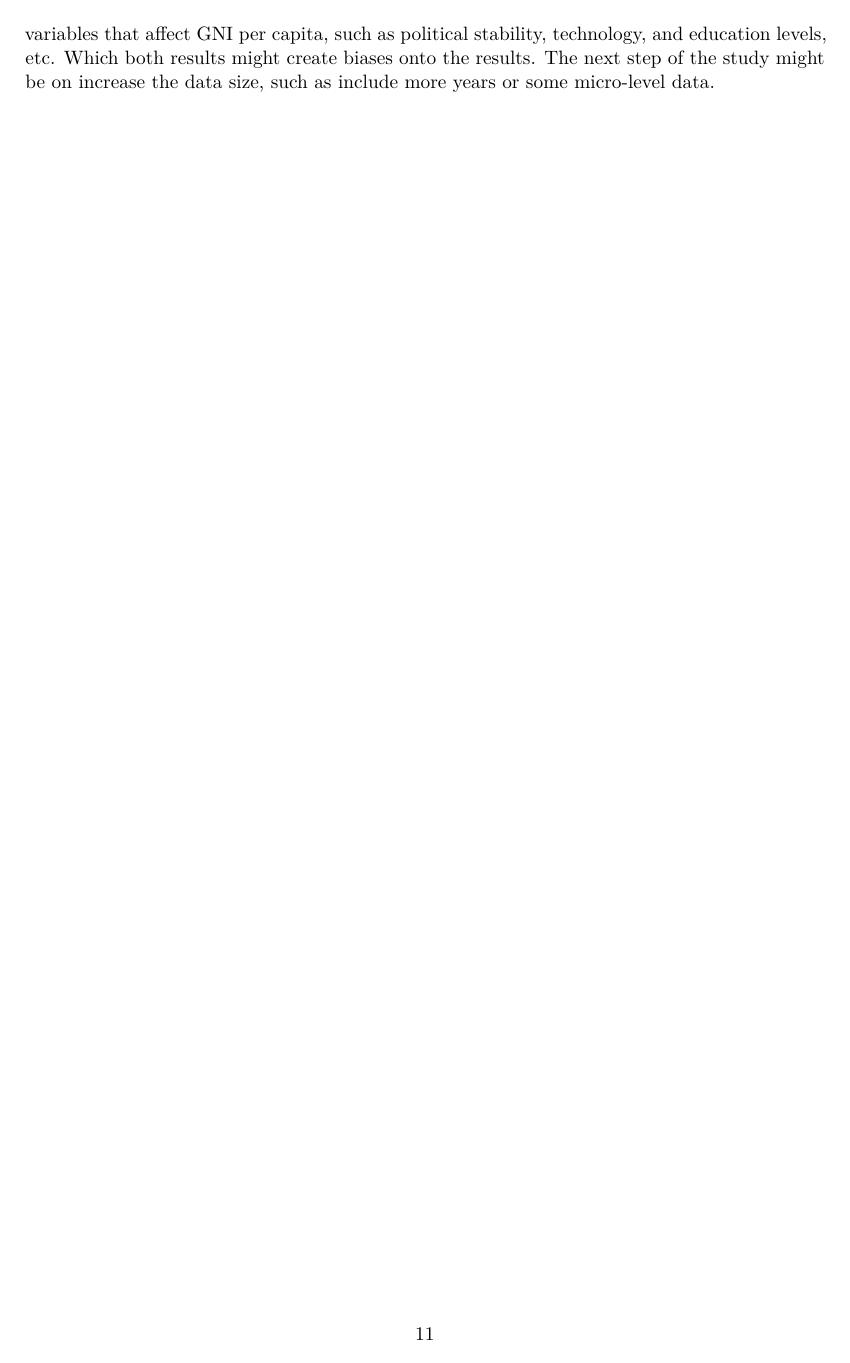
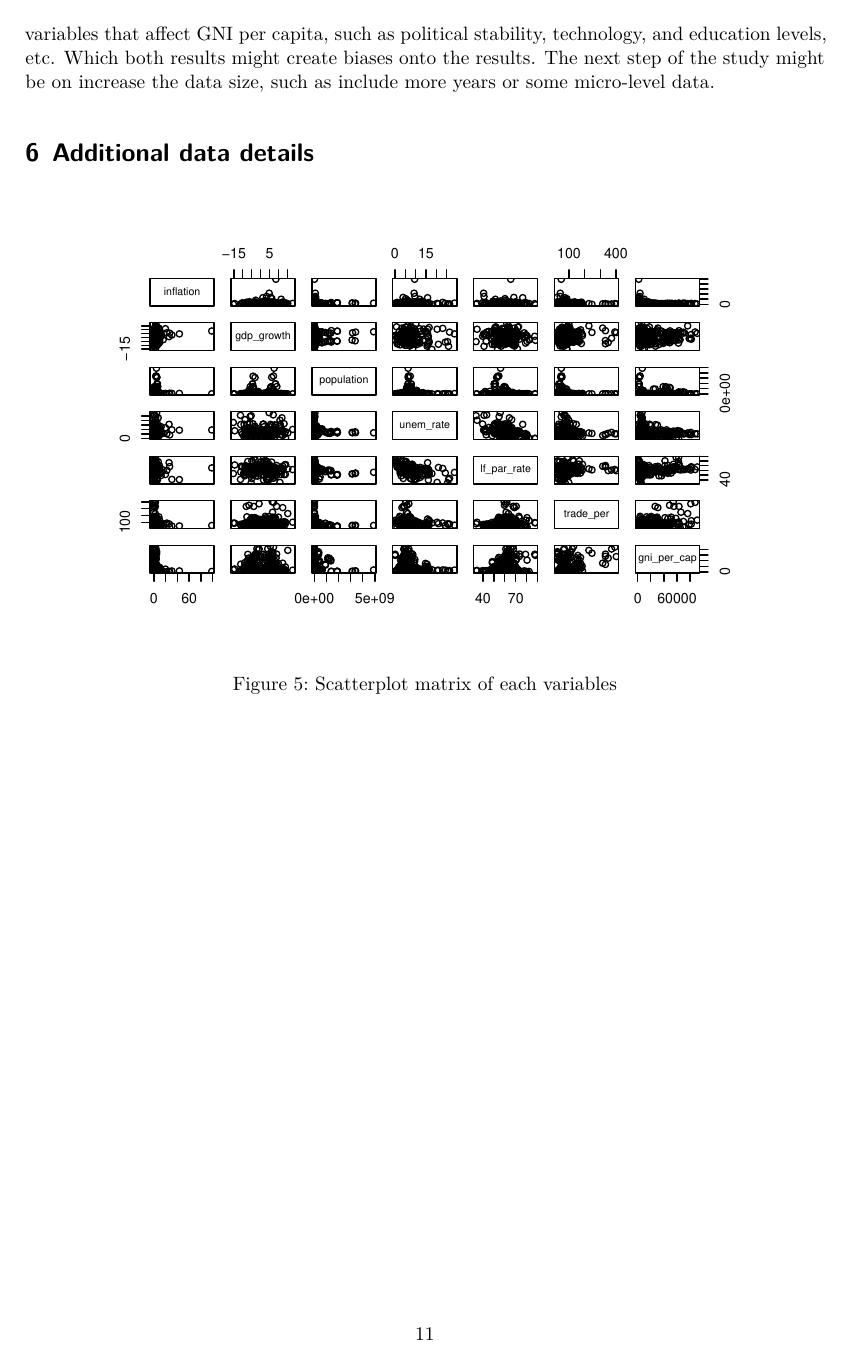
Before and after one commit to Sluuu/Final-Paper, a Quarto document (paper/paper.qmd): page 11 of 13 before the commit and page 11 of 12 after it. Rendered offline with R 4.5, knitr and Pandoc in place of Quarto, then LaTeX, with nearby package versions; some code elsewhere in the file could not run offline.

Commit message:
fixing format

````diff
--- a/paper/paper.qmd
+++ b/paper/paper.qmd
@@ -280,13 +280,6 @@ The negative coefficient for GDP growth in low-income countries was expected how
 There are several weaknesses of this study, which in the low-income countries model several important variables like GDP growth, unemployment, and inflation did not show statistically significant effects. This might be due to the lack of sample sizes and the high fluctuations in the data. The second weakness was the lack of variables, the model did not include some relevant variables that affect GNI per capita, such as political stability, technology, and education levels, etc. Which both results might create biases onto the results.
 The next step of the study might be on increase the data size, such as include more years or some micro-level data.
 
-
-\newpage
-
-\appendix
-
-
-
 # Additional data details
 ```{r}
 #| label: fig-relationship
````
